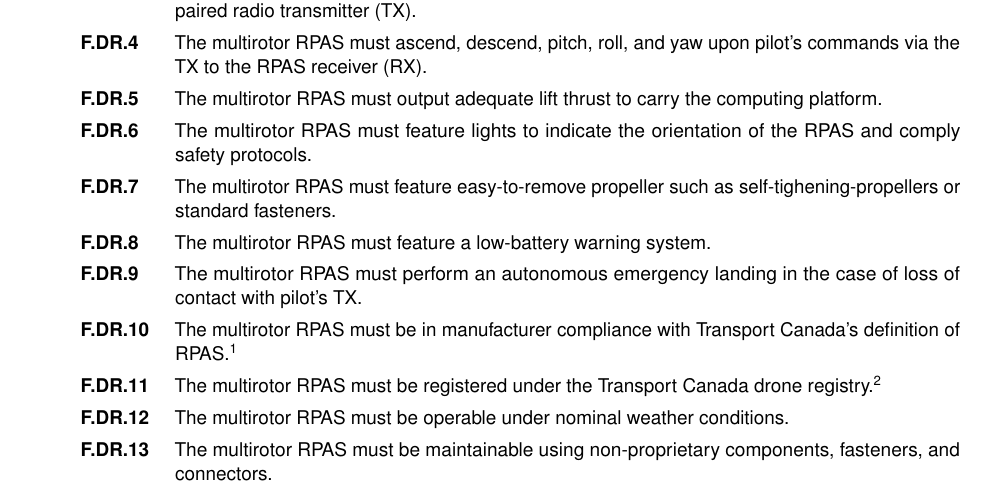
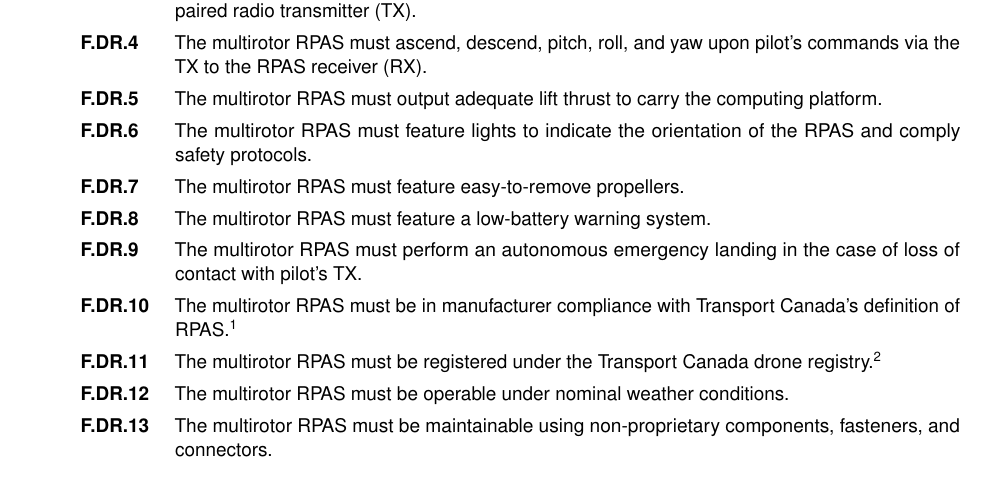
Before and after one commit to Capstone-Skynet/Capstone-Skynet.github.io, a LaTeX document (docs/reqs/reqs.tex): part of page 8 of 14, cut so that both start at the same text. Compiled offline with pdfLaTeX.

Commit message:
Update docs/reqs/reqs.tex
Co-Authored-By: Peter Deutsch <peterdeutsch42@gmail.com>

```diff
--- a/docs/reqs/reqs.tex
+++ b/docs/reqs/reqs.tex
@@ -83,7 +83,7 @@ The project is classified as an integration of consumer electronics with compone
 	\item The multirotor RPAS must ascend, descend, pitch, roll, and yaw upon pilot's commands via the TX to the RPAS receiver (RX).
 	\item The multirotor RPAS must output adequate lift thrust to carry the computing platform.
 	\item The multirotor RPAS must feature lights to indicate the orientation of the RPAS and comply safety protocols.
-	\item The multirotor RPAS must feature easy-to-remove propeller such as self-tighening-propellers or standard fasteners.
+	\item The multirotor RPAS must feature easy-to-remove propellers.
 	\item The multirotor RPAS must feature a low-battery warning system.
 	\item The multirotor RPAS must perform an autonomous emergency landing in the case of loss of contact with pilot's TX.
 	\item The multirotor RPAS must be in manufacturer compliance with Transport Canada's definition of RPAS\cite{tp15263}.
```
